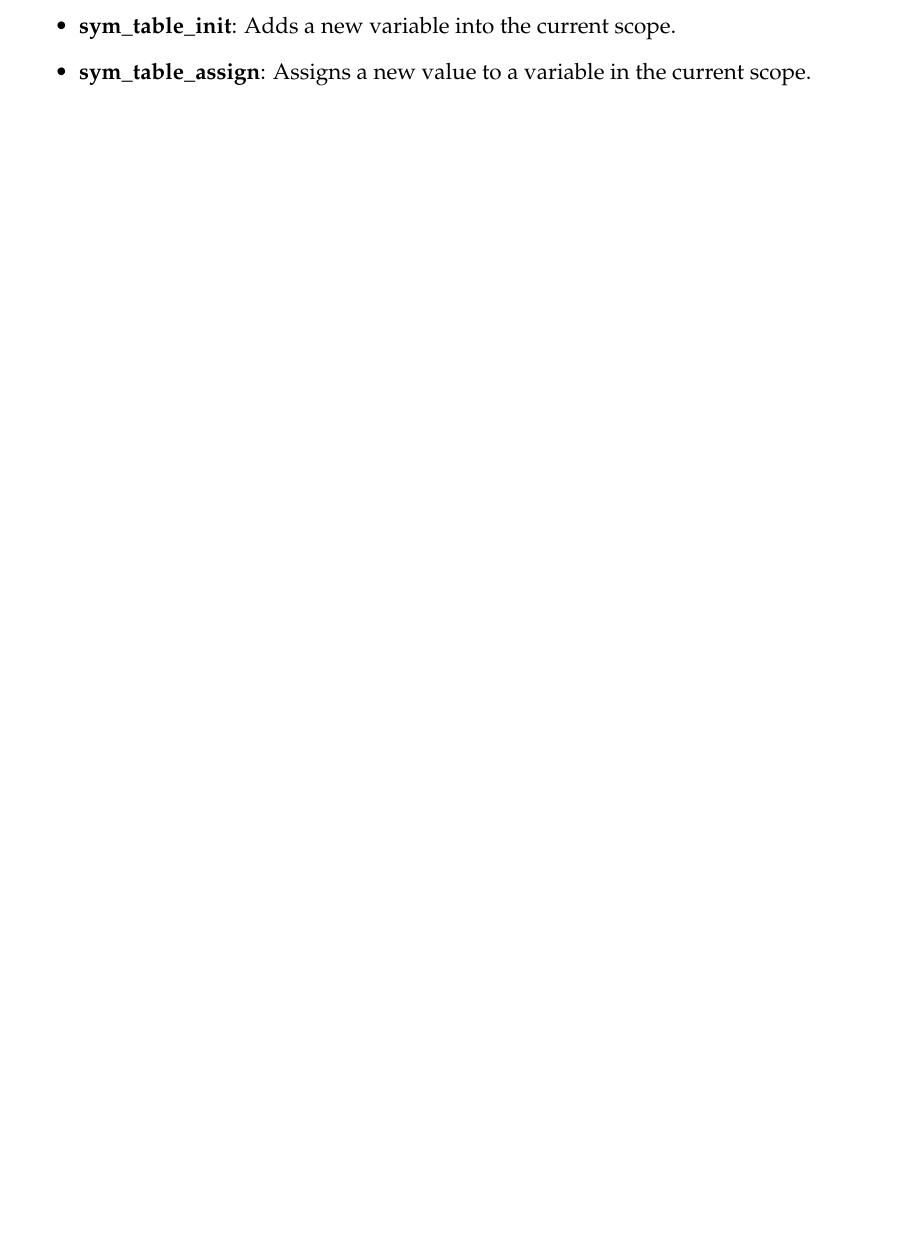
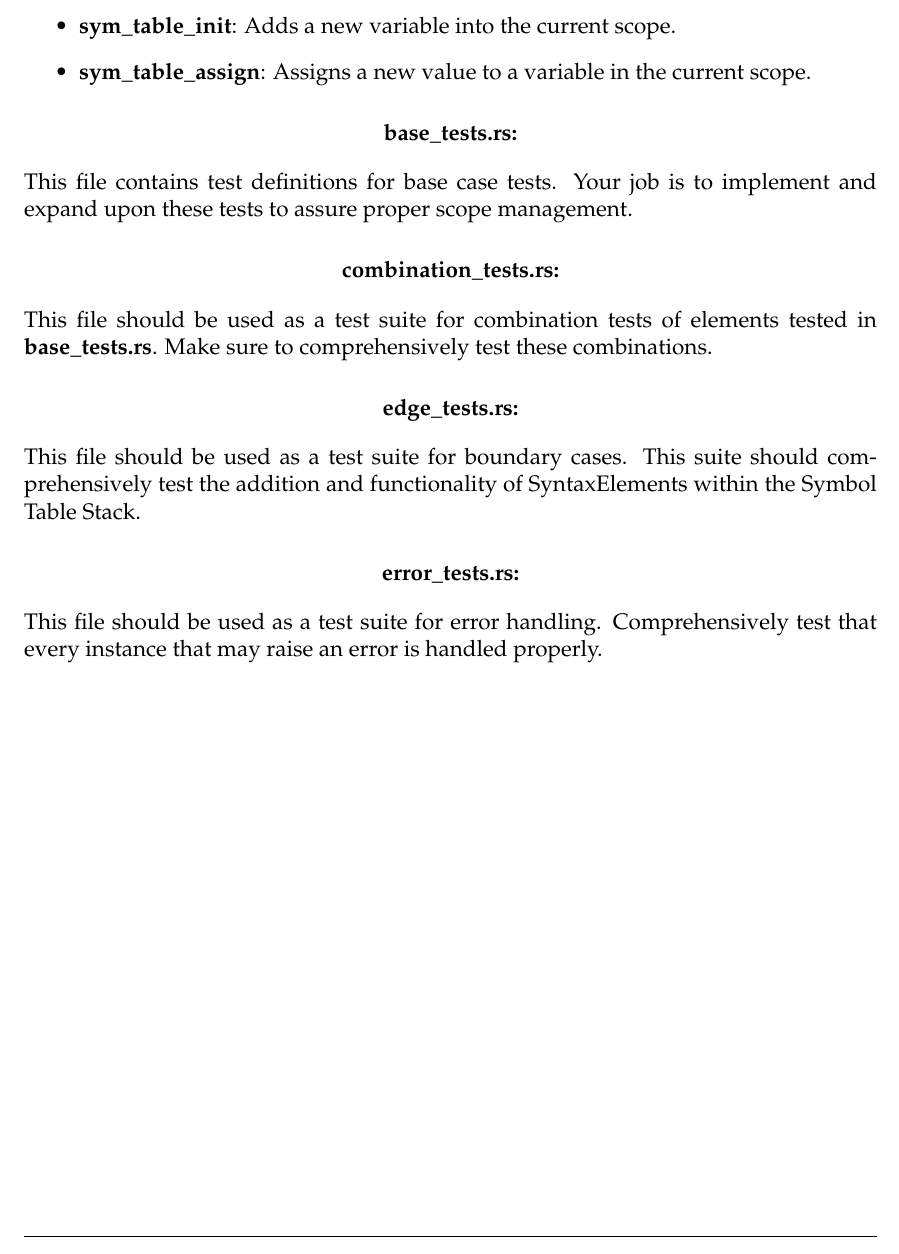
Before and after one commit to UnionCompilerDesign/sicc, a LaTeX problem sheet (symbol_table/assignment/tex/main.tex): part of page 3 of 4, cut so that both start at the same text, the shorter picture padded with empty space. Compiled offline with pdfLaTeX.

Commit message:
Updating the assignment to include breakdown of testing file as well

```diff
--- a/symbol_table/assignment/tex/main.tex
+++ b/symbol_table/assignment/tex/main.tex
@@ -131,6 +131,18 @@ This file contains functions that define statements and variables within blocks.
     \item \textbf{sym\_table\_assign}: Assigns a new value to a variable in the current scope.
 \end{itemize}
 
+\section*{base\_tests.rs:}
+This file contains test definitions for base case tests. Your job is to implement and expand upon these tests to assure proper scope management.
+
+\section*{combination\_tests.rs:}
+This file should be used as a test suite for combination tests of elements tested in \textbf{base\_tests.rs}. Make sure to comprehensively test these combinations.
+
+\section*{edge\_tests.rs:}
+This file should be used as a test suite for boundary cases. This suite should comprehensively test the addition and functionality of SyntaxElements within the Symbol Table Stack.
+
+\section*{error\_tests.rs:}
+This file should be used as a test suite for error handling. Comprehensively test that every instance that may raise an error is handled properly.
+
 \pagebreak
 
 \section*{Follow these guidelines to build the symbol table stack}
```
Also changed, not shown: symbol_table/assignment/STSAssignment.pdf.
